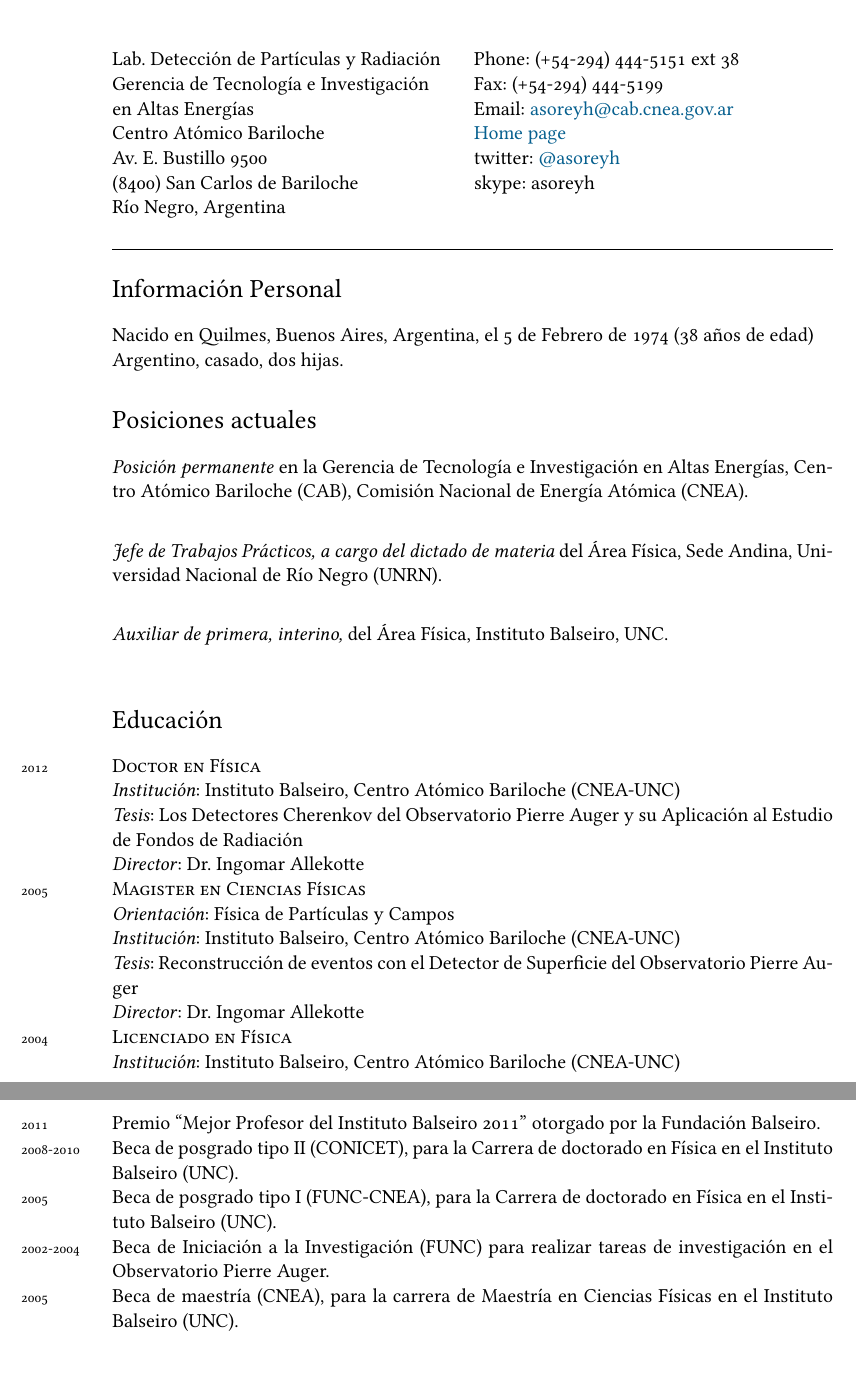
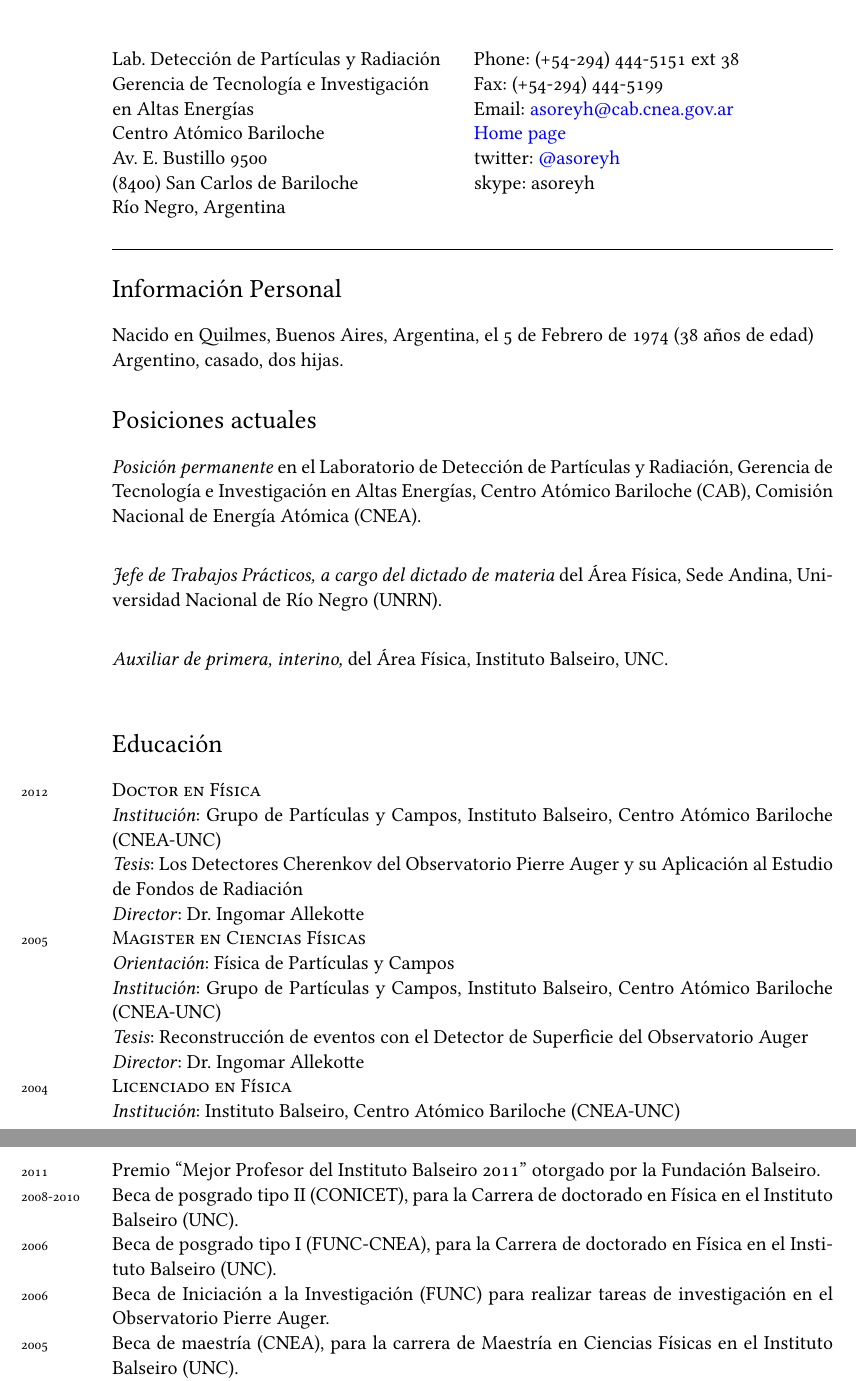
Before and after one commit to asoreyh/cv, a LaTeX CV (cv.tex, which reads posi-edu.tex, prv-fellow.tex): two parts of pages 1 and 2 of 12, joined at a grey line, cut so that both start at the same text. Compiled offline with XeLaTeX; a missing font is replaced by an installed copy or a similar font.

Commit message:
Minor changes

```diff
--- a/cv.tex
+++ b/cv.tex
@@ -8,7 +8,7 @@
 \setlength\parindent{0in}
 
 % FONTS
-\usepackage[usenames,dvipsnames]{color}
+% \usepackage[usenames,dvipsnames]{color}
 \usepackage{xunicode}
 \usepackage{xltxtra}
 \defaultfontfeatures{Mapping=tex-text}
@@ -52,12 +52,12 @@
 
 % PDF SETUP
 % ---- FILL IN HERE THE DOC TITLE AND AUTHOR
-\usepackage[dvipdfm, bookmarks, colorlinks, breaklinks,
+\usepackage[bookmarks, colorlinks, breaklinks,
 % ---- FILL IN HERE THE TITLE AND AUTHOR
 	pdftitle={Hernán Asorey - vita},
 	pdfauthor={Hernán Asorey},
 ]{hyperref}
-\hypersetup{linkcolor=blue,citecolor=blue,filecolor=black,urlcolor=MidnightBlue}
+\hypersetup{linkcolor=blue,citecolor=blue,filecolor=black,urlcolor=blue}
 \setlength\parindent{0em}
 
 % Make lists without bullets and compact spacing
--- a/posi-edu.tex
+++ b/posi-edu.tex
@@ -1,14 +1,14 @@
 \ifeng
 \section*{Current Positions}
 \begin{itemize}
-\item \emph{Permanent Position} at Gerencia de Tecnología e Investigación en Altas Energías (Technology and Research in High Energy Physics Department), Bariloche Atomic Centre, National Commission of Atomic Energy (CNEA)
+\item \emph{Permanent Position} at Laboratorio de Detección de Partículas y Radiación, Gerencia de Tecnología e Investigación en Altas Energías (Technology and Research in High Energy Physics Department), Bariloche Atomic Centre, National Commission of Atomic Energy (CNEA)
 \item \emph{Senior Teaching Assistant (Jefe de Trabajos Prácticos)} at Physics Department of Rio Negro National University (UNRN)
 \item \emph{Teaching Assistant} at Physics Department of Instituto Balseiro, Cuyo National University (UNC)
 \end{itemize}
 \else
 \section*{Posiciones actuales}
 \begin{itemize}
-\item \emph{Posición permanente} en la Gerencia de Tecnología e Investigación en Altas Energías, Centro Atómico Bariloche (CAB), Comisión Nacional de Energía Atómica (CNEA).\\
+\item \emph{Posición permanente} en el Laboratorio de Detección de Partículas y Radiación, Gerencia de Tecnología e Investigación en Altas Energías, Centro Atómico Bariloche (CAB), Comisión Nacional de Energía Atómica (CNEA).\\
 \item \emph{Jefe de Trabajos Prácticos, a cargo del dictado de materia} del Área Física, Sede Andina, Universidad Nacional de Río Negro (UNRN).\\
 \item \emph{Auxiliar de primera, interino,} del Área Física, Instituto Balseiro, UNC.\\
 \end{itemize}
@@ -18,12 +18,12 @@
 \section*{Education}
 \noindent
 \years{2012}\textsc{Doctor in Physics (Ph.D.)}\\
-{\emph{Institution}}: Bariloche Atomic Centre - Instituto Balseiro, CNEA-UNC\\
+{\emph{Institution}}: Particles and Fields Group, Bariloche Atomic Centre - Instituto Balseiro, CNEA-UNC\\
 {\emph{Thesis}}: The Water Cherenkov Detectors of the Pierre Auger Observatory and their Application to the Study of Background Radiation\\
 {\emph{Advisor}}: Dr. Ingomar Allekotte\\
 \years{2005}\textsc{Master in Science, Physics}\\
 {\emph{Orientation}}: Fields and particle physics\\
-{\emph{Institution}}: Instituto Balseiro, Bariloche Atomic Centre (CNEA-UNC)\\
+{\emph{Institution}}: Particles and Fields Group, Instituto Balseiro, Bariloche Atomic Centre (CNEA-UNC)\\
 {\emph{Thesis}}: Event Reconstruction with the Surface Detectors of the Pierre
 Auger Observatory\\
 {\emph{Advisor}}: Dr. Ingomar Allekotte\\
@@ -33,13 +33,13 @@ Auger Observatory\\
 \section*{Educación}
 \noindent
 \years{2012}\textsc{Doctor en Física}\\
-{\emph{Institución}}: Instituto Balseiro, Centro Atómico Bariloche (CNEA-UNC)\\
+{\emph{Institución}}: Grupo de Partículas y Campos, Instituto Balseiro, Centro Atómico Bariloche (CNEA-UNC)\\
 {\emph{Tesis}}: Los Detectores Cherenkov del Observatorio Pierre Auger y su Aplicación al Estudio de Fondos de Radiación\\
 {\emph{Director}}: Dr. Ingomar Allekotte\\
 \years{2005}\textsc{Magister en Ciencias Físicas}\\
 {\emph{Orientación}}: Física de Partículas y Campos\\
-{\emph{Institución}}: Instituto Balseiro, Centro Atómico Bariloche (CNEA-UNC)\\
-{\emph{Tesis}}: Reconstrucción de eventos con el Detector de Superficie del Observatorio Pierre Auger\\
+{\emph{Institución}}: Grupo de Partículas y Campos, Instituto Balseiro, Centro Atómico Bariloche (CNEA-UNC)\\
+{\emph{Tesis}}: Reconstrucción de eventos con el Detector de Superficie del Observatorio Auger\\
 {\emph{Director}}: Dr. Ingomar Allekotte\\
 \years{2004}\textsc{Licenciado en Física}\\
 {\emph{Institución}}: Instituto Balseiro, Centro Atómico Bariloche (CNEA-UNC)\\
--- a/prv-fellow.tex
+++ b/prv-fellow.tex
@@ -37,8 +37,8 @@ Instituto Balseiro.
 \noindent
 \years{2011}Premio ``Mejor Profesor del Instituto Balseiro 2011'' otorgado por la Fundación Balseiro.\\
 \years{2008-2010}Beca de posgrado tipo II (CONICET), para la Carrera de doctorado en Física en el Instituto Balseiro (UNC).\\
-\years{2005}Beca de posgrado tipo I (FUNC-CNEA), para la Carrera de doctorado en Física en el Instituto Balseiro (UNC).\\
-\years{2002-2004}Beca de Iniciación a la Investigación (FUNC) para realizar tareas de investigación en el Observatorio Pierre Auger.\\
+\years{2006}Beca de posgrado tipo I (FUNC-CNEA), para la Carrera de doctorado en Física en el Instituto Balseiro (UNC).\\
+\years{2006}Beca de Iniciación a la Investigación (FUNC) para realizar tareas de investigación en el Observatorio Pierre Auger.\\
 \years{2005}Beca de maestría (CNEA), para la carrera de Maestría en Ciencias Físicas en el Instituto Balseiro (UNC).\\
 \years{2002-2004}Beca de grado (CNEA), para la carrera de Licenciatura en Física, en el Instituto Balseiro (UNC).
 \fi
```
Also changed, not shown: asorey-cv-eng.pdf, asorey-cv-esp.pdf, asorey-cv-res-eng.pdf, asorey-cv-res-esp.pdf.
